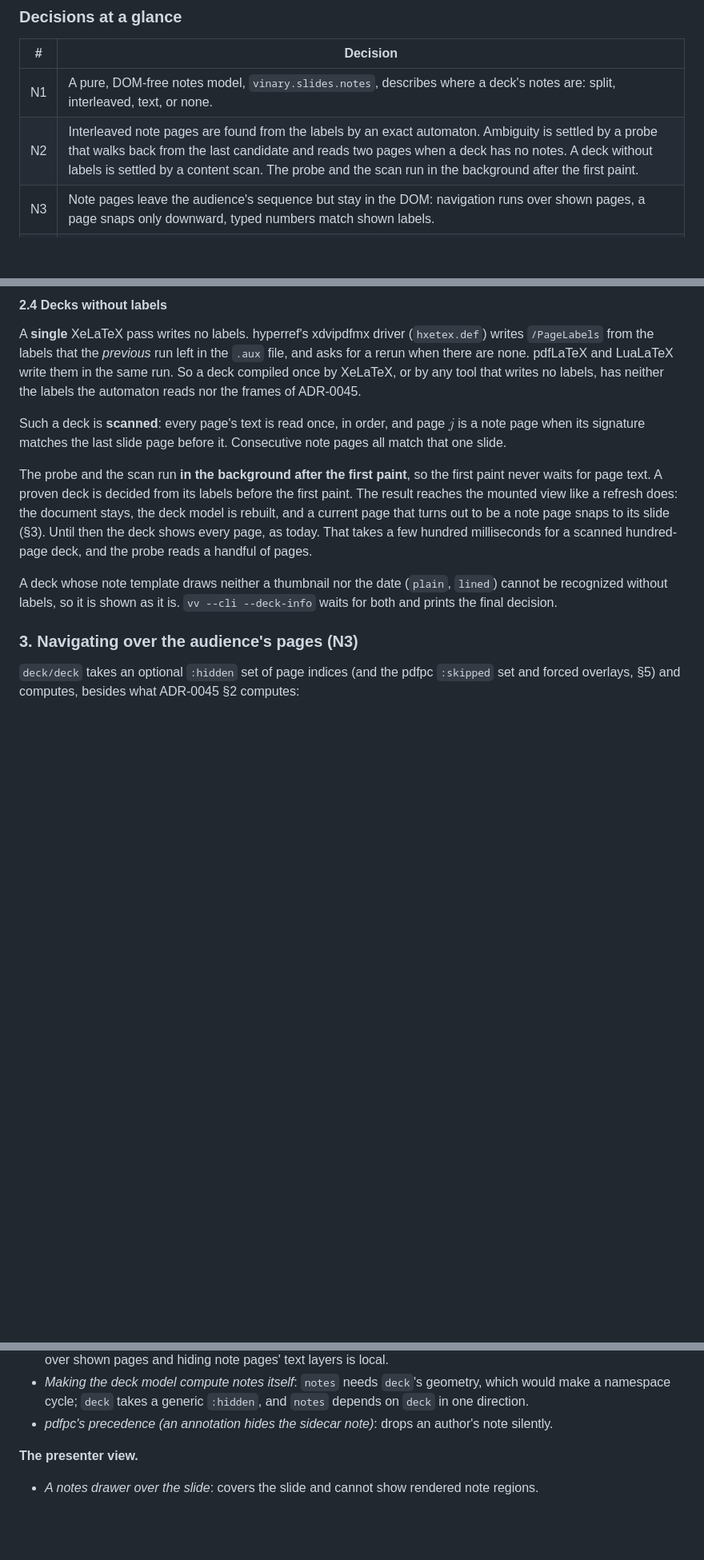
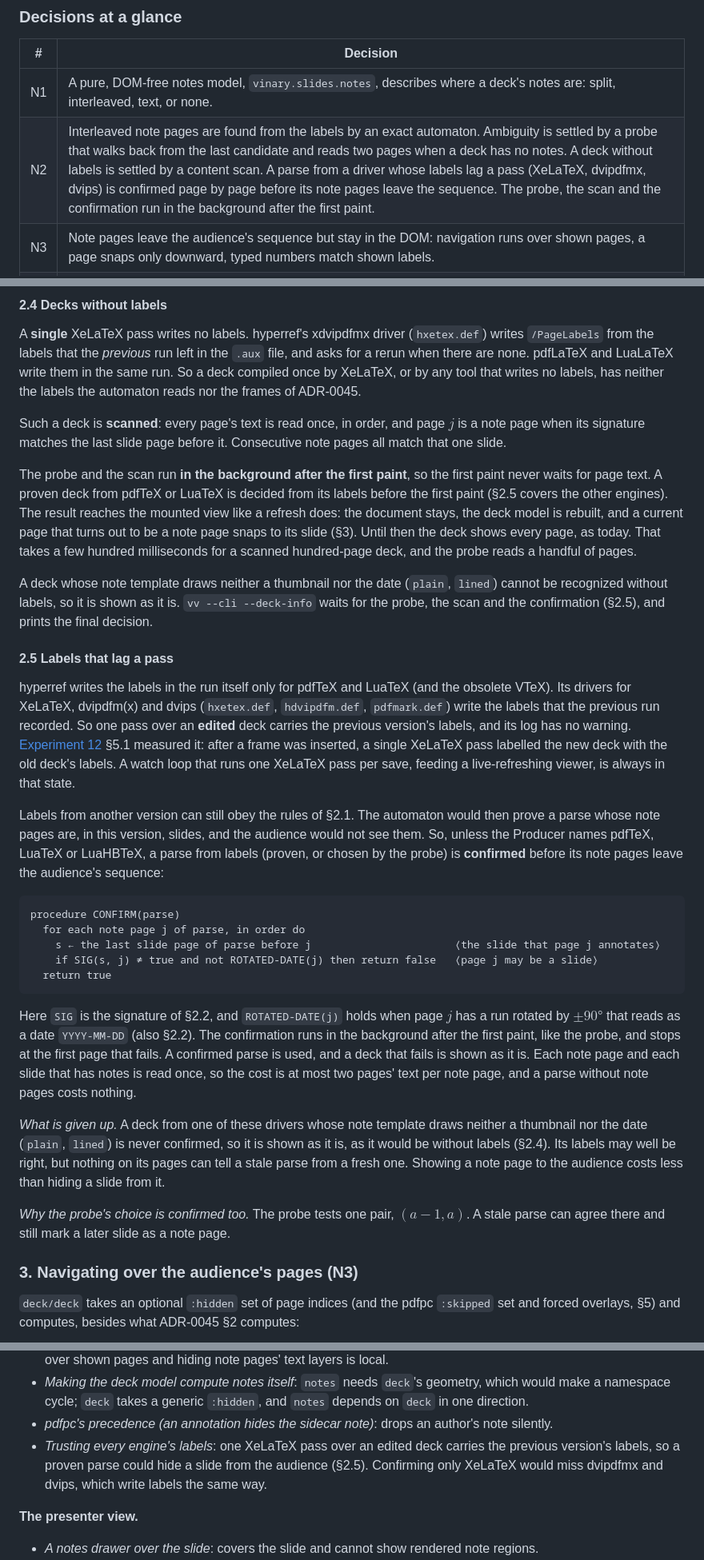
Before and after one commit to vinary-tree/vinary-viewer, a Markdown page: docs/design-decisions/0048-speaker-notes-and-linked-presenter-windows.md, 3 parts joined by grey strips. Shown at 80% size. GitHub-like rendering; blank space fills up the shorter version.

Commit message:
docs(adr): ADR-0048 §2.5 — confirm labels that lag a pass
Experiment 12 §5.1 measured that one XeLaTeX pass over an edited deck
carries the previous version's page labels, silently, and hyperref's
dvipdfm(x) and dvips drivers write labels the same way. Stale labels can
still obey the automaton's rules, so a proven parse could mark a slide
of this version as a note page and hide it from the audience.

Unless the Producer names pdfTeX, LuaTeX or LuaHBTeX, a parse from
labels (proven, or chosen by the probe) is now confirmed before its note
pages leave the sequence: every note page must be a scaled copy of its
slide or carry the default template's rotated date; the first failure
shows the deck as it is. It runs in the background after the first
paint, like the probe, and the CLI waits for it. Given up: a plain or
lined notes deck from those drivers is shown as it is. N2, the
trade-offs, the alternatives and the verification row say so.

Co-Authored-By: Claude Opus 5.5 <noreply@anthropic.com>

````diff
--- a/docs/design-decisions/0048-speaker-notes-and-linked-presenter-windows.md
+++ b/docs/design-decisions/0048-speaker-notes-and-linked-presenter-windows.md
@@ -60,7 +60,7 @@ What the formats carry, established before this decision (§1 and §2 have the d
 | # | Decision |
 |---|---|
 | N1 | A pure, DOM-free notes model, `vinary.slides.notes`, describes where a deck's notes are: split, interleaved, text, or none. |
-| N2 | Interleaved note pages are found from the labels by an exact automaton. Ambiguity is settled by a probe that walks back from the last candidate and reads two pages when a deck has no notes. A deck without labels is settled by a content scan. The probe and the scan run in the background after the first paint. |
+| N2 | Interleaved note pages are found from the labels by an exact automaton. Ambiguity is settled by a probe that walks back from the last candidate and reads two pages when a deck has no notes. A deck without labels is settled by a content scan. A parse from a driver whose labels lag a pass (XeLaTeX, dvipdfmx, dvips) is confirmed page by page before its note pages leave the sequence. The probe, the scan and the confirmation run in the background after the first paint. |
 | N3 | Note pages leave the audience's sequence but stay in the DOM: navigation runs over shown pages, a page snaps only downward, typed numbers match shown labels. |
 | N4 | Text notes come from the annotations pdfpc reads and from the pdfpc sidecar file, per page; both are shown when both exist. They are rendered as sanitized Markdown when the deck carries pdfpc metadata (as pdfpc does), as plain text otherwise, and never as raw HTML. |
 | N5 | pdfpc's settings are read from the raw XMP and from the sidecar (XMP first): notes position, duration, start and end time, last minutes, end slide, Markdown, hidden pages and forced overlays. |
@@ -237,13 +237,51 @@ Such a deck is **scanned**: every page's text is read once, in order, and page $
 matches the last slide page before it. Consecutive note pages all match that one slide.
 
 The probe and the scan run **in the background after the first paint**, so the first paint never waits for page text.
-A proven deck is decided from its labels before the first paint. The result reaches the mounted view like a refresh
+A proven deck from pdfTeX or LuaTeX is decided from its labels before the first paint (§2.5 covers the other
+engines). The result reaches the mounted view like a refresh
 does: the document stays, the deck model is rebuilt, and a current page that turns out to be a note page snaps to its
 slide (§3). Until then the deck shows every page, as today. That takes a few hundred milliseconds for a scanned
 hundred-page deck, and the probe reads a handful of pages.
 
 A deck whose note template draws neither a thumbnail nor the date (`plain`, `lined`) cannot be recognized without
-labels, so it is shown as it is. `vv --cli --deck-info` waits for both and prints the final decision.
+labels, so it is shown as it is. `vv --cli --deck-info` waits for the probe, the scan and the confirmation (§2.5), and
+prints the final decision.
+
+#### 2.5 Labels that lag a pass
+
+hyperref writes the labels in the run itself only for pdfTeX and LuaTeX (and the obsolete VTeX). Its drivers for
+XeLaTeX, dvipdfm(x) and dvips (`hxetex.def`, `hdvipdfm.def`, `pdfmark.def`) write the labels that the previous run
+recorded. So one pass over an **edited** deck carries the previous version's labels, and its log has no warning.
+[Experiment 12](../scientific/12-slide-deck-detection-and-flip-latency.md) §5.1 measured it: after a frame was
+inserted, a single XeLaTeX pass labelled the new deck with the old deck's labels. A watch loop that runs one XeLaTeX
+pass per save, feeding a live-refreshing viewer, is always in that state.
+
+Labels from another version can still obey the rules of §2.1. The automaton would then prove a parse whose note pages
+are, in this version, slides, and the audience would not see them. So, unless the Producer names pdfTeX, LuaTeX or
+LuaHBTeX, a parse from labels (proven, or chosen by the probe) is **confirmed** before its note pages leave the
+audience's sequence:
+
+```
+procedure CONFIRM(parse)
+  for each note page j of parse, in order do
+    s ← the last slide page of parse before j                       ⟨the slide that page j annotates⟩
+    if SIG(s, j) ≠ true and not ROTATED-DATE(j) then return false   ⟨page j may be a slide⟩
+  return true
+```
+
+Here `SIG` is the signature of §2.2, and `ROTATED-DATE(j)` holds when page $`j`$ has a run rotated by $`\pm 90°`$ that
+reads as a date `YYYY-MM-DD` (also §2.2). The confirmation runs in the background after the first paint, like the
+probe, and stops at the first page that fails. A confirmed parse is used, and a deck that fails is shown as it is.
+Each note page and each slide that has notes is read once, so the cost is at most two pages' text per note page, and a
+parse without note pages costs nothing.
+
+*What is given up.* A deck from one of these drivers whose note template draws neither a thumbnail nor the date
+(`plain`, `lined`) is never confirmed, so it is shown as it is, as it would be without labels (§2.4). Its labels may
+well be right, but nothing on its pages can tell a stale parse from a fresh one. Showing a note page to the audience
+costs less than hiding a slide from it.
+
+*Why the probe's choice is confirmed too.* The probe tests one pair, $`(a - 1, a)`$. A stale parse can agree there and
+still mark a later slide as a note page.
 
 ### 3. Navigating over the audience's pages (N3)
 
@@ -710,6 +750,9 @@ new boundary.
 - *Making the deck model compute notes itself*: `notes` needs `deck`'s geometry, which would make a namespace cycle;
   `deck` takes a generic `:hidden`, and `notes` depends on `deck` in one direction.
 - *pdfpc's precedence (an annotation hides the sidecar note)*: drops an author's note silently.
+- *Trusting every engine's labels*: one XeLaTeX pass over an edited deck carries the previous version's labels, so a
+  proven parse could hide a slide from the audience (§2.5). Confirming only XeLaTeX would miss dvipdfmx and dvips, which
+  write labels the same way.
 
 **The presenter view.**
 - *A notes drawer over the slide*: covers the slide and cannot show rendered note regions.
````
Also changed, not shown: other parts of docs/design-decisions/0048-speaker-notes-and-linked-presenter-windows.md (+3 -1 lines).
